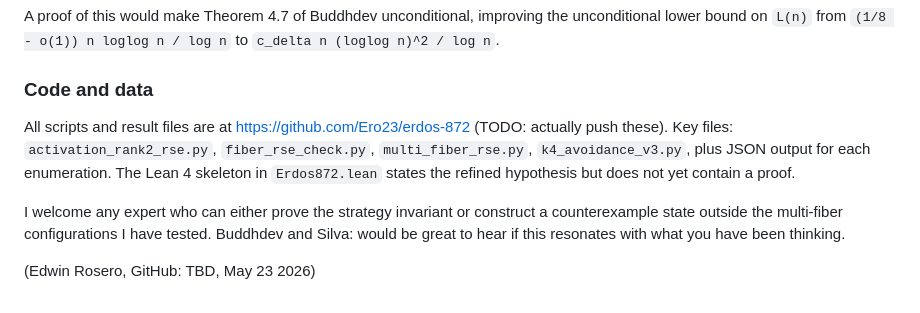
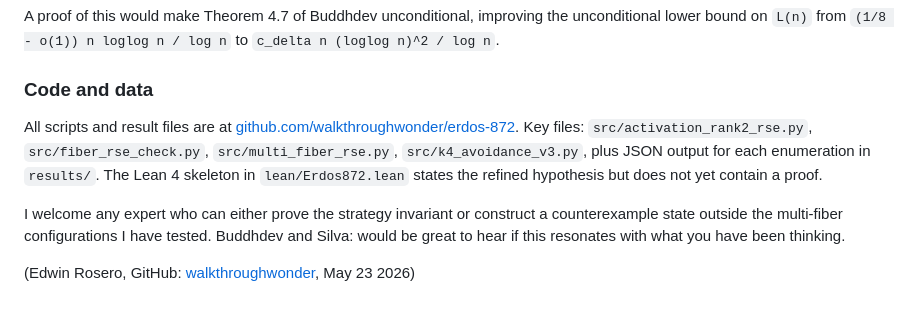
Before and after one commit to walkthroughwonder/erdos-872, a Markdown page: docs/forum_post_draft.md, the part around the change. Drawn GitHub-style.

Commit message:
Update forum post draft with real GitHub URL

```diff
--- a/docs/forum_post_draft.md
+++ b/docs/forum_post_draft.md
@@ -87,8 +87,8 @@ A proof of this would make Theorem 4.7 of Buddhdev unconditional, improving the
 
 ### Code and data
 
-All scripts and result files are at [https://github.com/Ero23/erdos-872](https://github.com/Ero23/erdos-872) (TODO: actually push these). Key files: `activation_rank2_rse.py`, `fiber_rse_check.py`, `multi_fiber_rse.py`, `k4_avoidance_v3.py`, plus JSON output for each enumeration. The Lean 4 skeleton in `Erdos872.lean` states the refined hypothesis but does not yet contain a proof.
+All scripts and result files are at [github.com/walkthroughwonder/erdos-872](https://github.com/walkthroughwonder/erdos-872). Key files: `src/activation_rank2_rse.py`, `src/fiber_rse_check.py`, `src/multi_fiber_rse.py`, `src/k4_avoidance_v3.py`, plus JSON output for each enumeration in `results/`. The Lean 4 skeleton in `lean/Erdos872.lean` states the refined hypothesis but does not yet contain a proof.
 
 I welcome any expert who can either prove the strategy invariant or construct a counterexample state outside the multi-fiber configurations I have tested. Buddhdev and Silva: would be great to hear if this resonates with what you have been thinking.
 
-(Edwin Rosero, GitHub: TBD, May 23 2026)
+(Edwin Rosero, GitHub: [walkthroughwonder](https://github.com/walkthroughwonder), May 23 2026)
```
